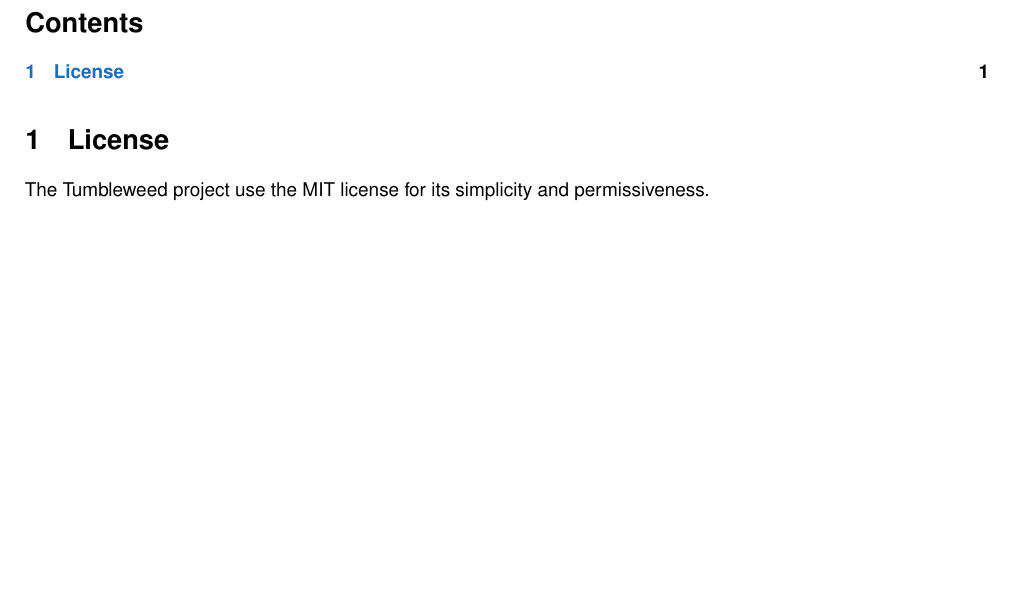
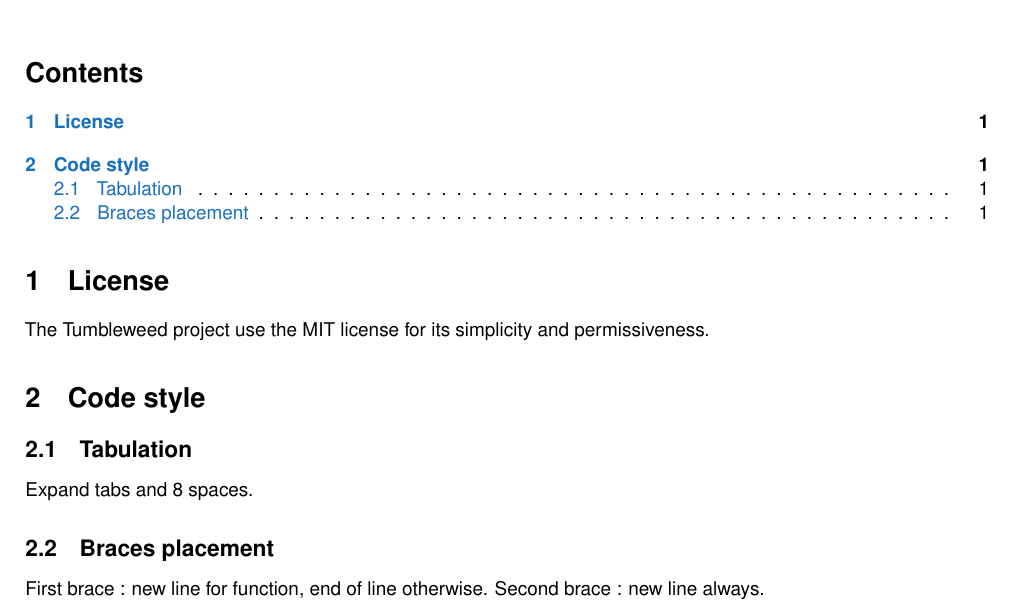
Before and after one commit to lostnut/tumbleweed, a LaTeX document (doc/main.tex): part of the page, cut so that both start at the same text, the shorter picture padded with empty space. Compiled offline with pdfLaTeX.

Commit message:
Add code style section to doc

```diff
--- a/doc/main.tex
+++ b/doc/main.tex
@@ -12,4 +12,18 @@
 \label{sec:license}
 
 The Tumbleweed project use the MIT license for its simplicity and permissiveness.
+
+\section{Code style}%
+\label{sec:code_style}
+
+\subsection{Tabulation}%
+\label{sub:tabulation}
+
+Expand tabs and 8 spaces.
+
+\subsection{Braces placement}%
+\label{sub:braces_placement}
+
+First brace : new line for function, end of line otherwise.
+Second brace : new line always.
 \end{document}
```
